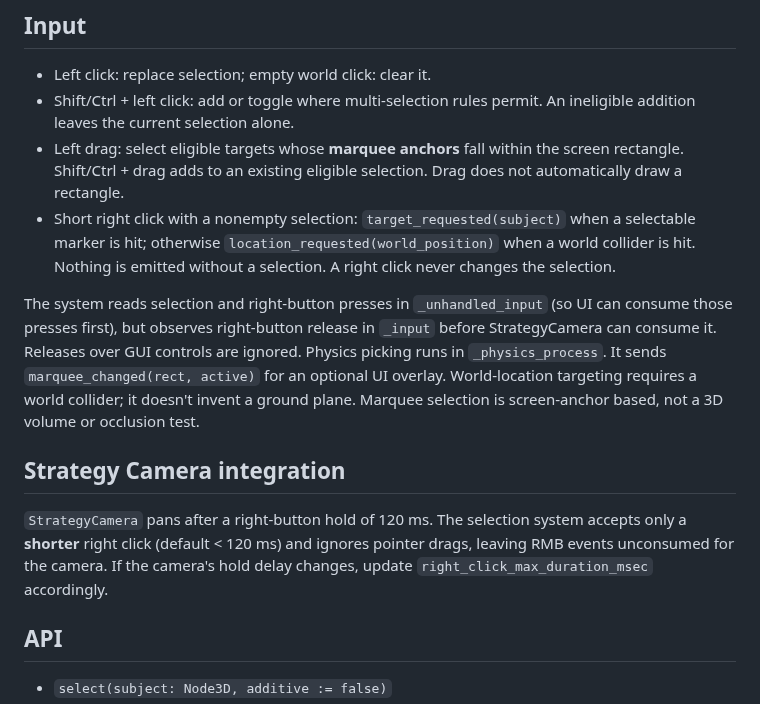
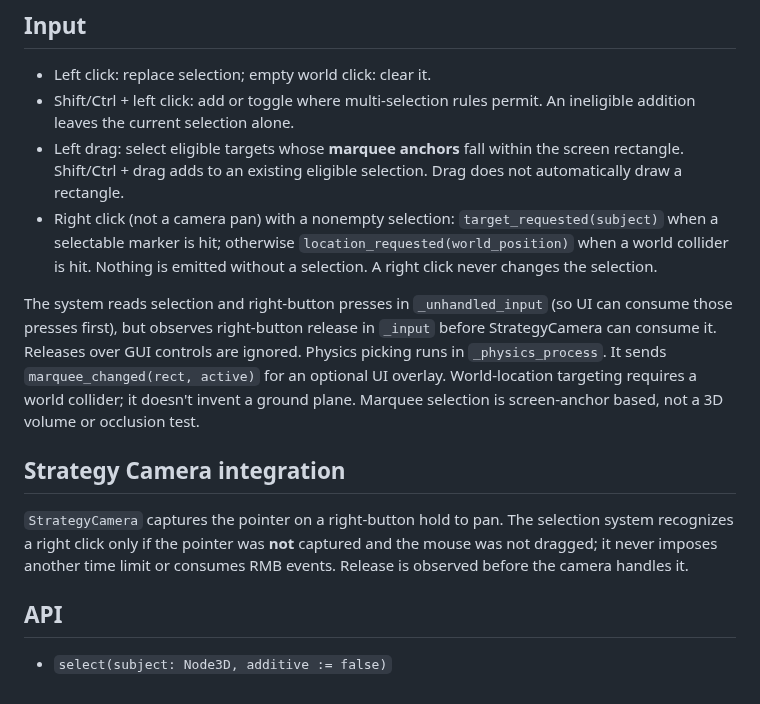
Before and after one commit to Technikhighknee/my-godot-collection, a Markdown page: selection_system/README.md, the part around the change. Drawn GitHub-style.

Commit message:
Describe gesture-based RMB targeting

```diff
--- a/selection_system/README.md
+++ b/selection_system/README.md
@@ -50,7 +50,7 @@ Change the callback or call `clear_selection()` when game rules change.
 - Left drag: select eligible targets whose **marquee anchors** fall within the
   screen rectangle. Shift/Ctrl + drag adds to an existing eligible selection.
   Drag does not automatically draw a rectangle.
-- Short right click with a nonempty selection: `target_requested(subject)`
+- Right click (not a camera pan) with a nonempty selection: `target_requested(subject)`
   when a selectable marker is hit; otherwise `location_requested(world_position)`
   when a world collider is hit. Nothing is emitted without a selection.
   A right click never changes the selection.
@@ -65,10 +65,10 @@ occlusion test.
 
 ## Strategy Camera integration
 
-`StrategyCamera` pans after a right-button hold of 120 ms. The selection
-system accepts only a **shorter** right click (default < 120 ms) and ignores
-pointer drags, leaving RMB events unconsumed for the camera. If the camera's
-hold delay changes, update `right_click_max_duration_msec` accordingly.
+`StrategyCamera` captures the pointer on a right-button hold to pan. The
+selection system recognizes a right click only if the pointer was **not**
+captured and the mouse was not dragged; it never imposes another time limit
+or consumes RMB events. Release is observed before the camera handles it.
 
 ## API
 
```
